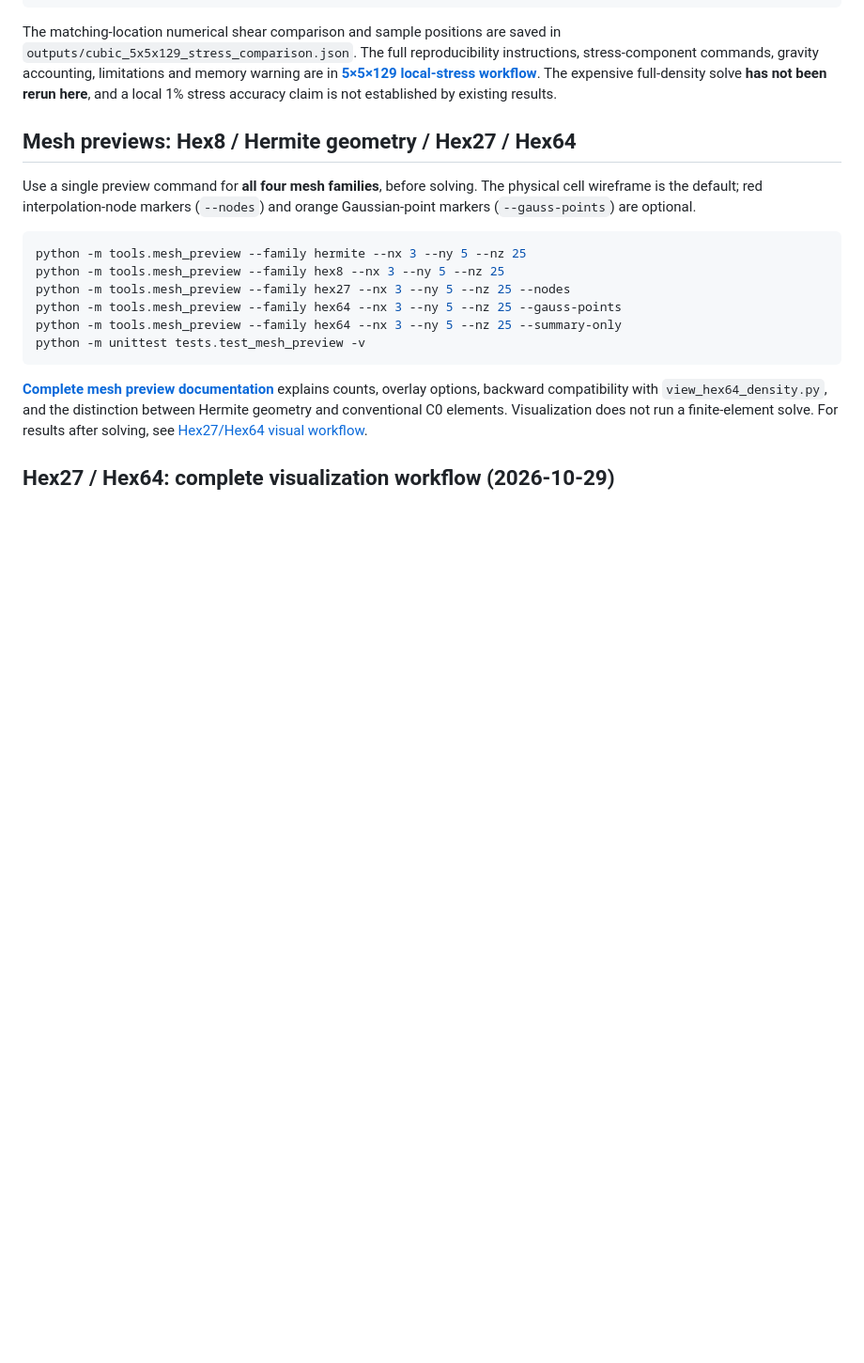
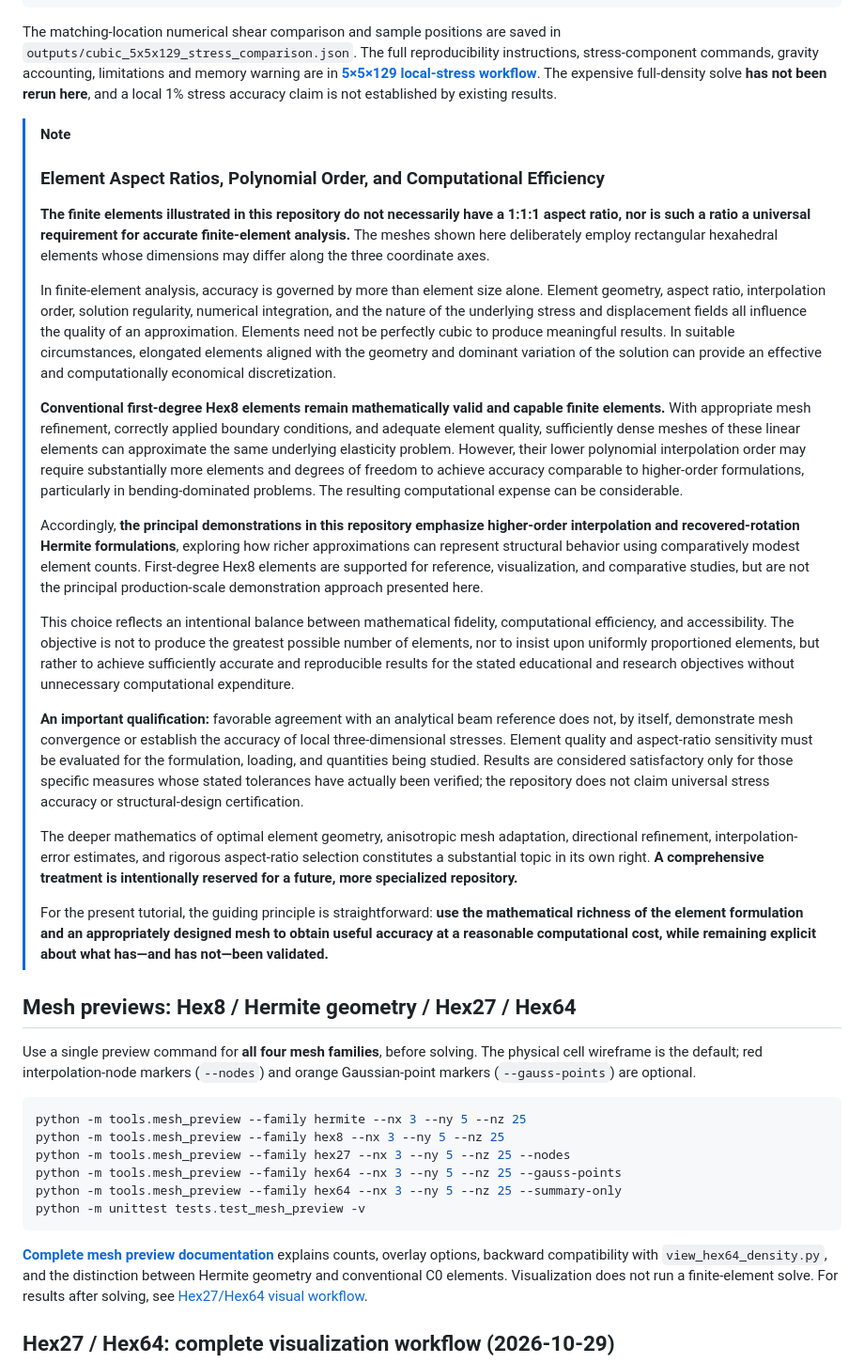
Before and after one commit to cognitiveforge630/HermiteStructural, a Markdown page: README.md, the part around the change. Shown at 94% size. GitHub-like rendering; blank space fills up the shorter version.

Commit message:
docs: explain element aspect ratios and higher-order mesh tradeoffs

```diff
--- a/README.md
+++ b/README.md
@@ -200,6 +200,25 @@ instructions, stress-component commands, gravity accounting, limitations and
 memory warning are in **[5×5×129 local-stress workflow](docs/CUBIC_129_LOCAL_STRESS_WORKFLOW.md)**.
 The expensive full-density solve **has not been rerun here**, and a local 1%
 stress accuracy claim is not established by existing results.
+
+> [!NOTE]
+> ### Element Aspect Ratios, Polynomial Order, and Computational Efficiency
+>
+> **The finite elements illustrated in this repository do not necessarily have a 1:1:1 aspect ratio, nor is such a ratio a universal requirement for accurate finite-element analysis.** The meshes shown here deliberately employ rectangular hexahedral elements whose dimensions may differ along the three coordinate axes.
+>
+> In finite-element analysis, accuracy is governed by more than element size alone. Element geometry, aspect ratio, interpolation order, solution regularity, numerical integration, and the nature of the underlying stress and displacement fields all influence the quality of an approximation. Elements need not be perfectly cubic to produce meaningful results. In suitable circumstances, elongated elements aligned with the geometry and dominant variation of the solution can provide an effective and computationally economical discretization.
+>
+> **Conventional first-degree Hex8 elements remain mathematically valid and capable finite elements.** With appropriate mesh refinement, correctly applied boundary conditions, and adequate element quality, sufficiently dense meshes of these linear elements can approximate the same underlying elasticity problem. However, their lower polynomial interpolation order may require substantially more elements and degrees of freedom to achieve accuracy comparable to higher-order formulations, particularly in bending-dominated problems. The resulting computational expense can be considerable.
+>
+> Accordingly, **the principal demonstrations in this repository emphasize higher-order interpolation and recovered-rotation Hermite formulations**, exploring how richer approximations can represent structural behavior using comparatively modest element counts. First-degree Hex8 elements are supported for reference, visualization, and comparative studies, but are not the principal production-scale demonstration approach presented here.
+>
+> This choice reflects an intentional balance between mathematical fidelity, computational efficiency, and accessibility. The objective is not to produce the greatest possible number of elements, nor to insist upon uniformly proportioned elements, but rather to achieve sufficiently accurate and reproducible results for the stated educational and research objectives without unnecessary computational expenditure.
+>
+> **An important qualification:** favorable agreement with an analytical beam reference does not, by itself, demonstrate mesh convergence or establish the accuracy of local three-dimensional stresses. Element quality and aspect-ratio sensitivity must be evaluated for the formulation, loading, and quantities being studied. Results are considered satisfactory only for those specific measures whose stated tolerances have actually been verified; the repository does not claim universal stress accuracy or structural-design certification.
+>
+> The deeper mathematics of optimal element geometry, anisotropic mesh adaptation, directional refinement, interpolation-error estimates, and rigorous aspect-ratio selection constitutes a substantial topic in its own right. **A comprehensive treatment is intentionally reserved for a future, more specialized repository.**
+>
+> For the present tutorial, the guiding principle is straightforward: **use the mathematical richness of the element formulation and an appropriately designed mesh to obtain useful accuracy at a reasonable computational cost, while remaining explicit about what has—and has not—been validated.**
 
 ## Mesh previews: Hex8 / Hermite geometry / Hex27 / Hex64
 
```
